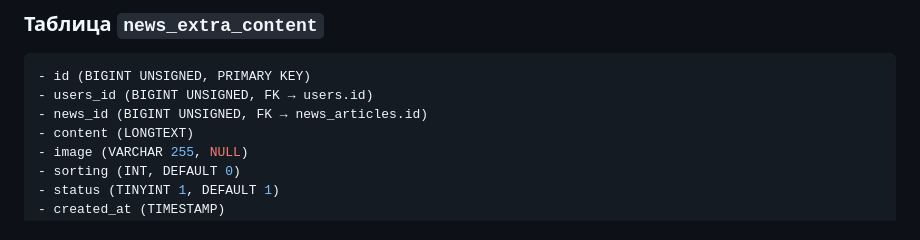
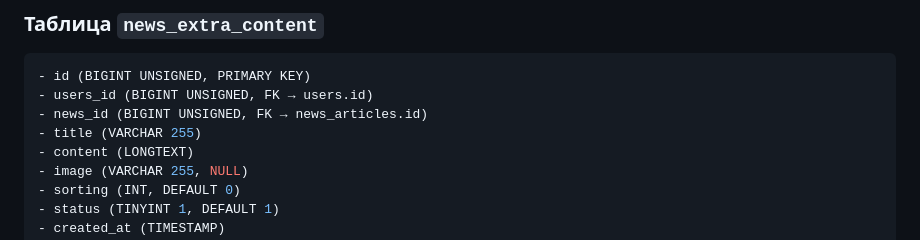
Before and after one commit to dbnz1978-netizen/ADMIN---1, a Markdown page: plugins/news-plugin/README.md, the part around the change. GitHub-like rendering.

```diff
--- a/plugins/news-plugin/README.md
+++ b/plugins/news-plugin/README.md
@@ -80,6 +80,7 @@
 - id (BIGINT UNSIGNED, PRIMARY KEY)
 - users_id (BIGINT UNSIGNED, FK → users.id)
 - news_id (BIGINT UNSIGNED, FK → news_articles.id)
+- title (VARCHAR 255)
 - content (LONGTEXT)
 - image (VARCHAR 255, NULL)
 - sorting (INT, DEFAULT 0)
```
